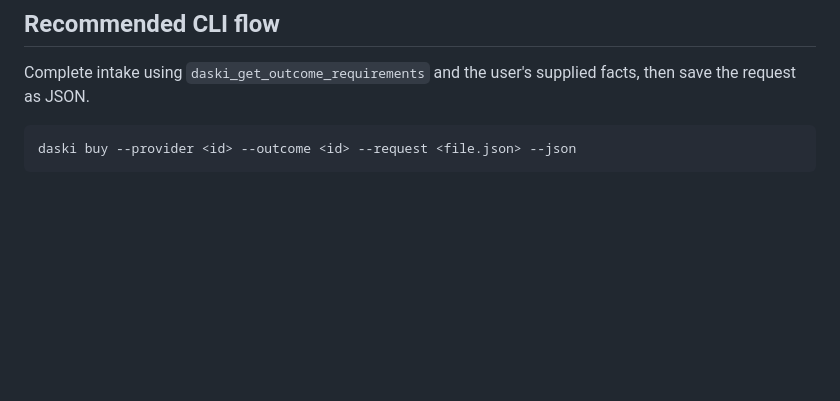
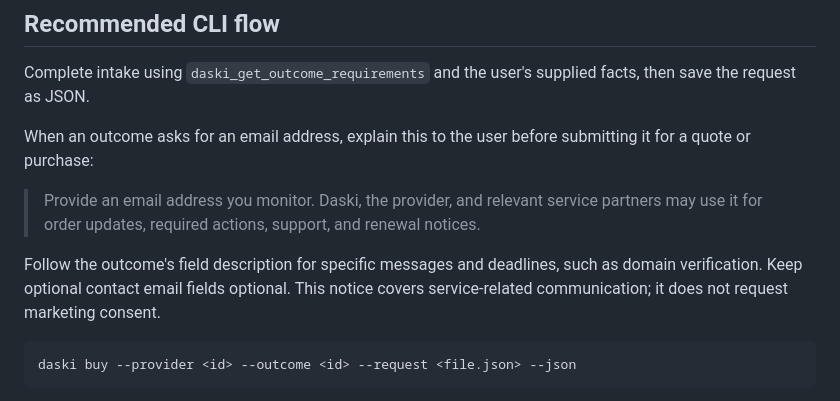
Before and after one commit to daski-io/daski.io, a Markdown page: src/skills/buy.md, the part around the change. GitHub-like rendering; blank space fills up the shorter version.

Commit message:
Explain email communication before a Daski purchase
Tell buyer agents to use a monitored address and explain service-related messages before sending it for a quote or purchase. Preserve optional email fields and point to outcome-specific notices and deadlines.

````diff
--- a/src/skills/buy.md
+++ b/src/skills/buy.md
@@ -3,6 +3,12 @@
 ## Recommended CLI flow
 
 Complete intake using `daski_get_outcome_requirements` and the user's supplied facts, then save the request as JSON.
+
+When an outcome asks for an email address, explain this to the user before submitting it for a quote or purchase:
+
+> Provide an email address you monitor. Daski, the provider, and relevant service partners may use it for order updates, required actions, support, and renewal notices.
+
+Follow the outcome's field description for specific messages and deadlines, such as domain verification. Keep optional contact email fields optional. This notice covers service-related communication; it does not request marketing consent.
 
 ```bash
 daski buy --provider <id> --outcome <id> --request <file.json> --json
````
Also changed, not shown: src/skills/setup.md (+2 -0 lines).
